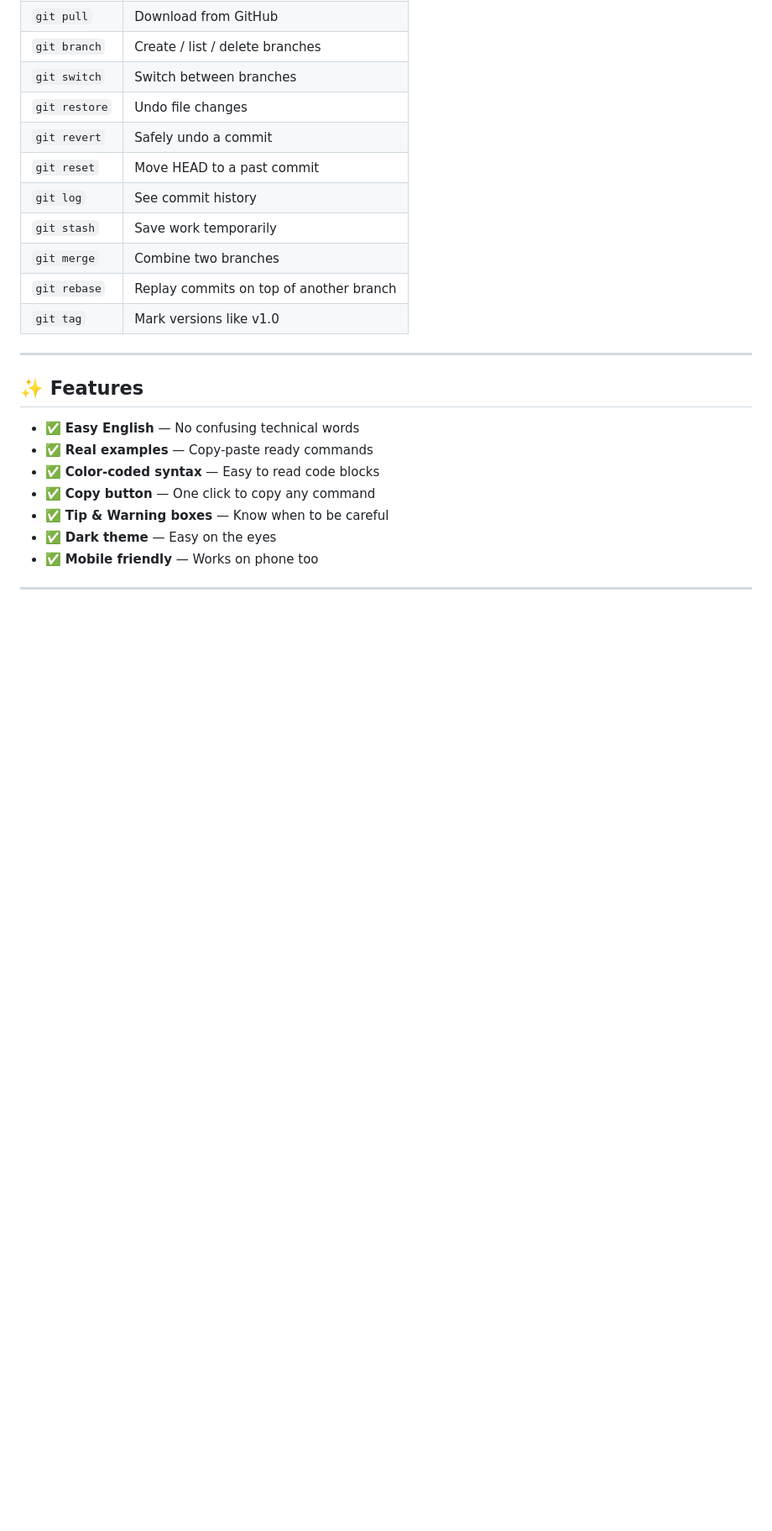
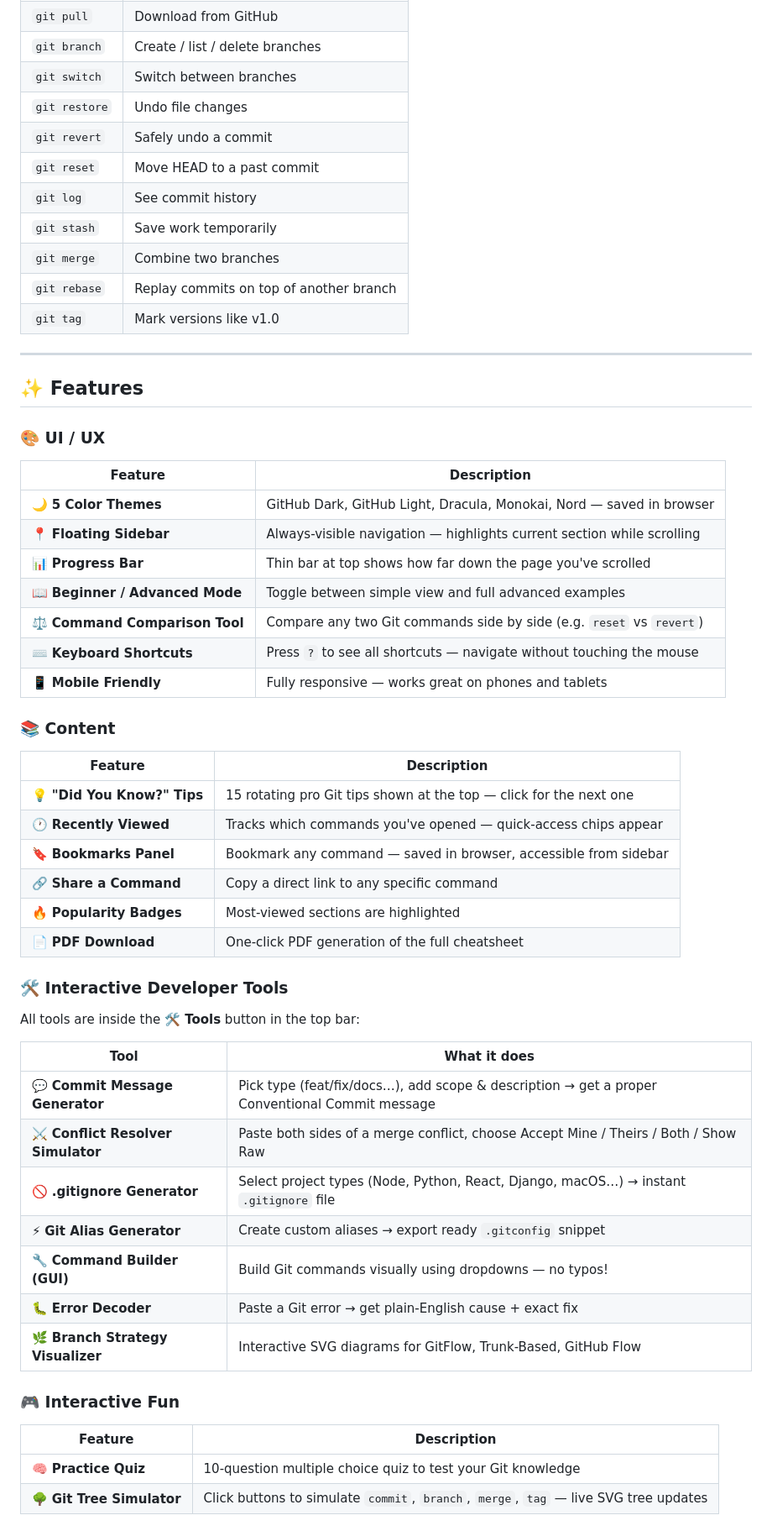
Before and after one commit to Muhammadkazim5/git-practice, a Markdown page: README.md, the part around one of its changes. Shown at 84% size. Drawn GitHub-style; blank space fills up the shorter version.

```diff
--- a/README.md
+++ b/README.md
@@ -50,10 +52,43 @@ Perfect for:
 
 ## ✨ Features
 
-- ✅ **Easy English** — No confusing technical words
-- ✅ **Real examples** — Copy-paste ready commands
-- ✅ **Color-coded syntax** — Easy to read code blocks
-- ✅ **Copy button** — One click to copy any command
-- ✅ **Tip & Warning boxes** — Know when to be careful
-- ✅ **Dark theme** — Easy on the eyes
-- ✅ **Mobile friendly** — Works on phone too
+### 🎨 UI / UX
+| Feature | Description |
+|---|---|
+| 🌙 **5 Color Themes** | GitHub Dark, GitHub Light, Dracula, Monokai, Nord — saved in browser |
+| 📍 **Floating Sidebar** | Always-visible navigation — highlights current section while scrolling |
+| 📊 **Progress Bar** | Thin bar at top shows how far down the page you've scrolled |
+| 📖 **Beginner / Advanced Mode** | Toggle between simple view and full advanced examples |
+| ⚖️ **Command Comparison Tool** | Compare any two Git commands side by side (e.g. `reset` vs `revert`) |
+| ⌨️ **Keyboard Shortcuts** | Press `?` to see all shortcuts — navigate without touching the mouse |
+| 📱 **Mobile Friendly** | Fully responsive — works great on phones and tablets |
+
+### 📚 Content
+| Feature | Description |
+|---|---|
+| 💡 **"Did You Know?" Tips** | 15 rotating pro Git tips shown at the top — click for the next one |
+| 🕐 **Recently Viewed** | Tracks which commands you've opened — quick-access chips appear |
+| 🔖 **Bookmarks Panel** | Bookmark any command — saved in browser, accessible from sidebar |
+| 🔗 **Share a Command** | Copy a direct link to any specific command |
+| 🔥 **Popularity Badges** | Most-viewed sections are highlighted |
+| 📄 **PDF Download** | One-click PDF generation of the full cheatsheet |
+
+### 🛠️ Interactive Developer Tools
+All tools are inside the **🛠 Tools** button in the top bar:
+
+| Tool | What it does |
+|---|---|
+| 💬 **Commit Message Generator** | Pick type (feat/fix/docs…), add scope & description → get a proper Conventional Commit message |
+| ⚔️ **Conflict Resolver Simulator** | Paste both sides of a merge conflict, choose Accept Mine / Theirs / Both / Show Raw |
+| 🚫 **.gitignore Generator** | Select project types (Node, Python, React, Django, macOS…) → instant `.gitignore` file |
+| ⚡ **Git Alias Generator** | Create custom aliases → export ready `.gitconfig` snippet |
+| 🔧 **Command Builder (GUI)** | Build Git commands visually using dropdowns — no typos! |
+| 🐛 **Error Decoder** | Paste a Git error → get plain-English cause + exact fix |
+| 🌿 **Branch Strategy Visualizer** | Interactive SVG diagrams for GitFlow, Trunk-Based, GitHub Flow |
+
+### 🎮 Interactive Fun
+| Feature | Description |
+|---|---|
+| 🧠 **Practice Quiz** | 10-question multiple choice quiz to test your Git knowledge |
+| 🌳 **Git Tree Simulator** | Click buttons to simulate `commit`, `branch`, `merge`, `tag` — live SVG tree updates |
+
```
Also changed, not shown: other parts of README.md (+52 -10 lines).
